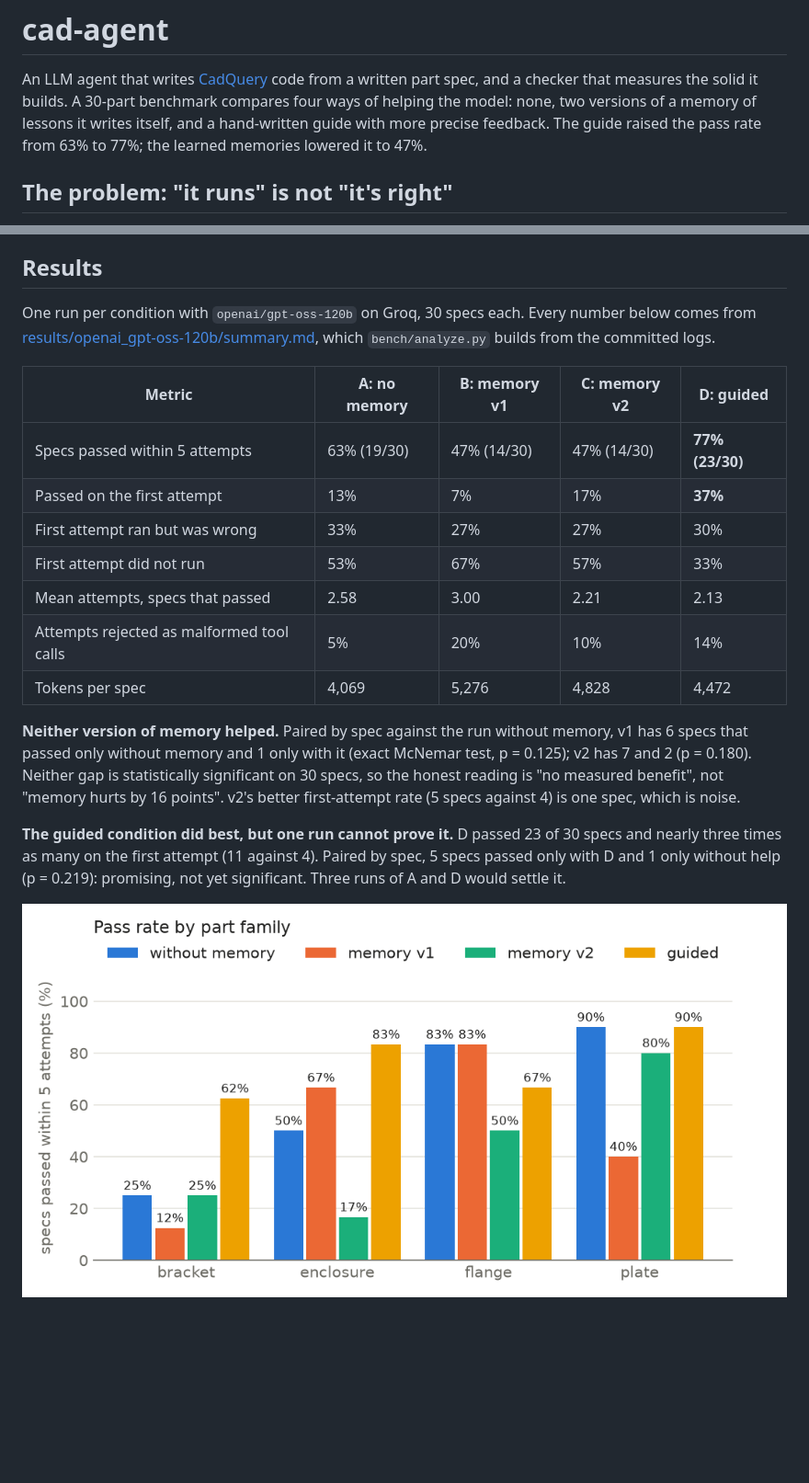
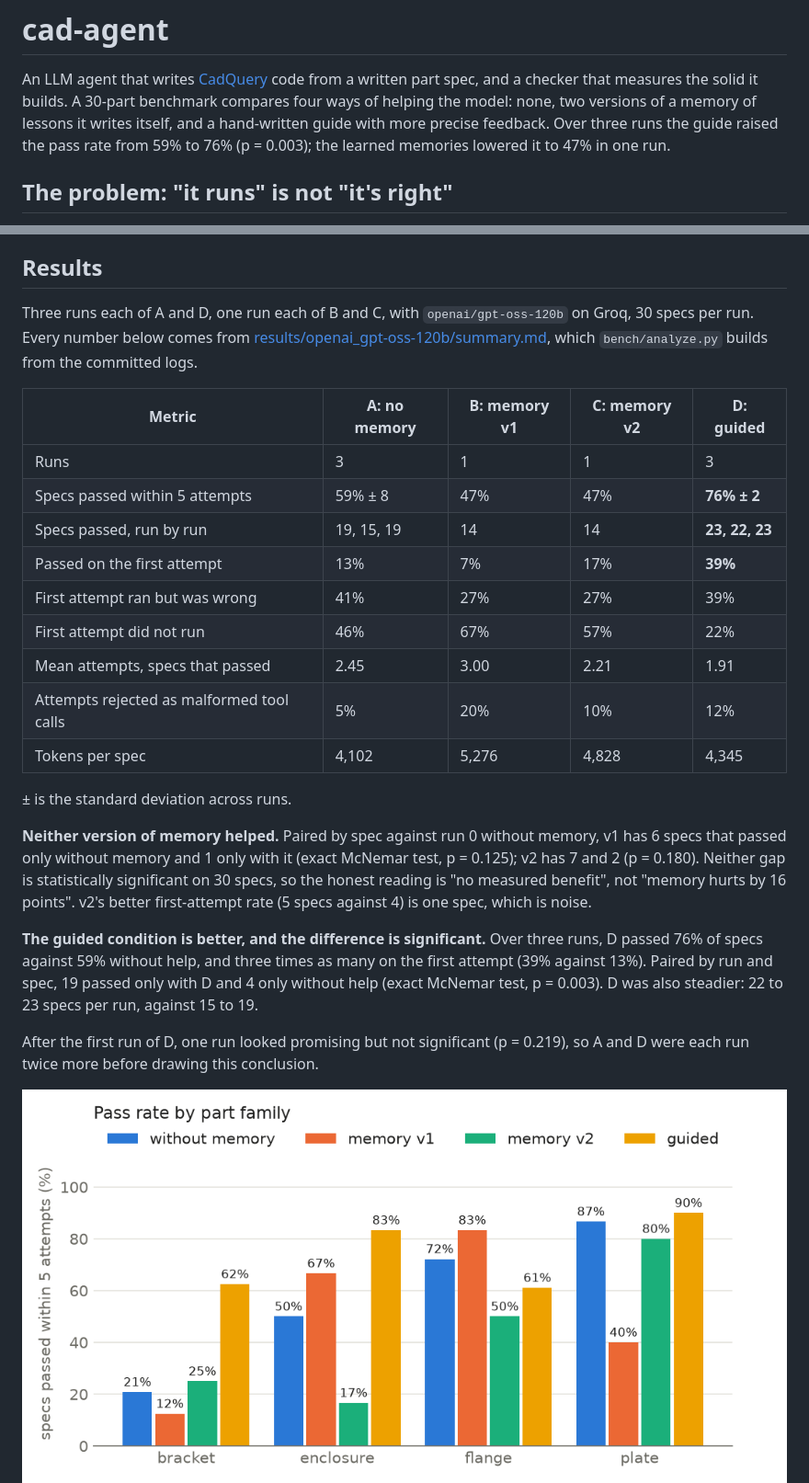
Before and after one commit to TheGyam/cad-agent, a Markdown page: README.md, 2 parts joined by grey strips. Shown at 92% size. GitHub-like rendering; pictures changed too: results/openai_gpt-oss-120b/failure_categories.png, results/openai_gpt-oss-120b/pass_rate_by_family.png; blank space fills up the shorter version.

```diff
--- a/README.md
+++ b/README.md
@@ -4,8 +4,8 @@ An LLM agent that writes [CadQuery](https://github.com/CadQuery/cadquery) code
 from a written part spec, and a checker that measures the solid it builds. A
 30-part benchmark compares four ways of helping the model: none, two versions of
 a memory of lessons it writes itself, and a hand-written guide with more precise
-feedback. The guide raised the pass rate from 63% to 77%; the learned memories
-lowered it to 47%.
+feedback. Over three runs the guide raised the pass rate from 59% to 76%
+(p = 0.003); the learned memories lowered it to 47% in one run.
 
 ## The problem: "it runs" is not "it's right"
 
@@ -109,31 +109,40 @@ same shuffled order, at temperature 1.0, seeded per run.
 
 ## Results
 
-One run per condition with `openai/gpt-oss-120b` on Groq, 30 specs each. Every
+Three runs each of A and D, one run each of B and C, with `openai/gpt-oss-120b`
+on Groq, 30 specs per run. Every
 number below comes from [results/openai_gpt-oss-120b/summary.md](results/openai_gpt-oss-120b/summary.md),
 which `bench/analyze.py` builds from the committed logs.
 
 | Metric | A: no memory | B: memory v1 | C: memory v2 | D: guided |
 |---|---|---|---|---|
-| Specs passed within 5 attempts | 63% (19/30) | 47% (14/30) | 47% (14/30) | **77% (23/30)** |
-| Passed on the first attempt | 13% | 7% | 17% | **37%** |
-| First attempt ran but was wrong | 33% | 27% | 27% | 30% |
-| First attempt did not run | 53% | 67% | 57% | 33% |
-| Mean attempts, specs that passed | 2.58 | 3.00 | 2.21 | 2.13 |
-| Attempts rejected as malformed tool calls | 5% | 20% | 10% | 14% |
-| Tokens per spec | 4,069 | 5,276 | 4,828 | 4,472 |
+| Runs | 3 | 1 | 1 | 3 |
+| Specs passed within 5 attempts | 59% ± 8 | 47% | 47% | **76% ± 2** |
+| Specs passed, run by run | 19, 15, 19 | 14 | 14 | **23, 22, 23** |
+| Passed on the first attempt | 13% | 7% | 17% | **39%** |
+| First attempt ran but was wrong | 41% | 27% | 27% | 39% |
+| First attempt did not run | 46% | 67% | 57% | 22% |
+| Mean attempts, specs that passed | 2.45 | 3.00 | 2.21 | 1.91 |
+| Attempts rejected as malformed tool calls | 5% | 20% | 10% | 12% |
+| Tokens per spec | 4,102 | 5,276 | 4,828 | 4,345 |
 
-**Neither version of memory helped.** Paired by spec against the run without
+± is the standard deviation across runs.
+
+**Neither version of memory helped.** Paired by spec against run 0 without
 memory, v1 has 6 specs that passed only without memory and 1 only with it
 (exact McNemar test, p = 0.125); v2 has 7 and 2 (p = 0.180). Neither gap is
 statistically significant on 30 specs, so the honest reading is "no measured
 benefit", not "memory hurts by 16 points". v2's better first-attempt rate (5
 specs against 4) is one spec, which is noise.
 
-**The guided condition did best, but one run cannot prove it.** D passed 23 of
-30 specs and nearly three times as many on the first attempt (11 against 4).
-Paired by spec, 5 specs passed only with D and 1 only without help (p = 0.219):
-promising, not yet significant. Three runs of A and D would settle it.
+**The guided condition is better, and the difference is significant.** Over
+three runs, D passed 76% of specs against 59% without help, and three times as
+many on the first attempt (39% against 13%). Paired by run and spec, 19 passed
+only with D and 4 only without help (exact McNemar test, p = 0.003). D was also
+steadier: 22 to 23 specs per run, against 15 to 19.
+
+After the first run of D, one run looked promising but not significant
+(p = 0.219), so A and D were each run twice more before drawing this conclusion.
 
 ![Pass rate by part family](results/openai_gpt-oss-120b/pass_rate_by_family.png)
 ![Failure categories by condition](results/openai_gpt-oss-120b/failure_categories.png)
```
Also changed, not shown: other parts of README.md (+19 -11 lines), results/openai_gpt-oss-120b/summary.md (+11 -11 lines), 2 other files.
